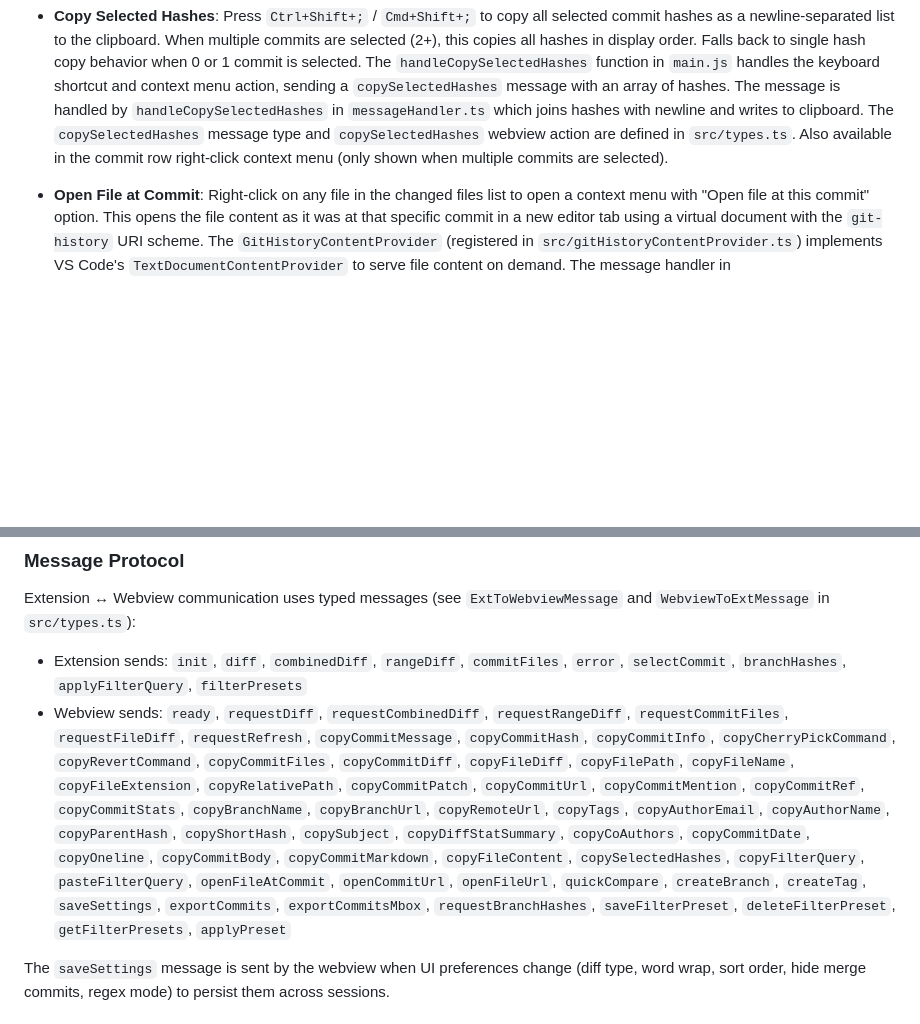
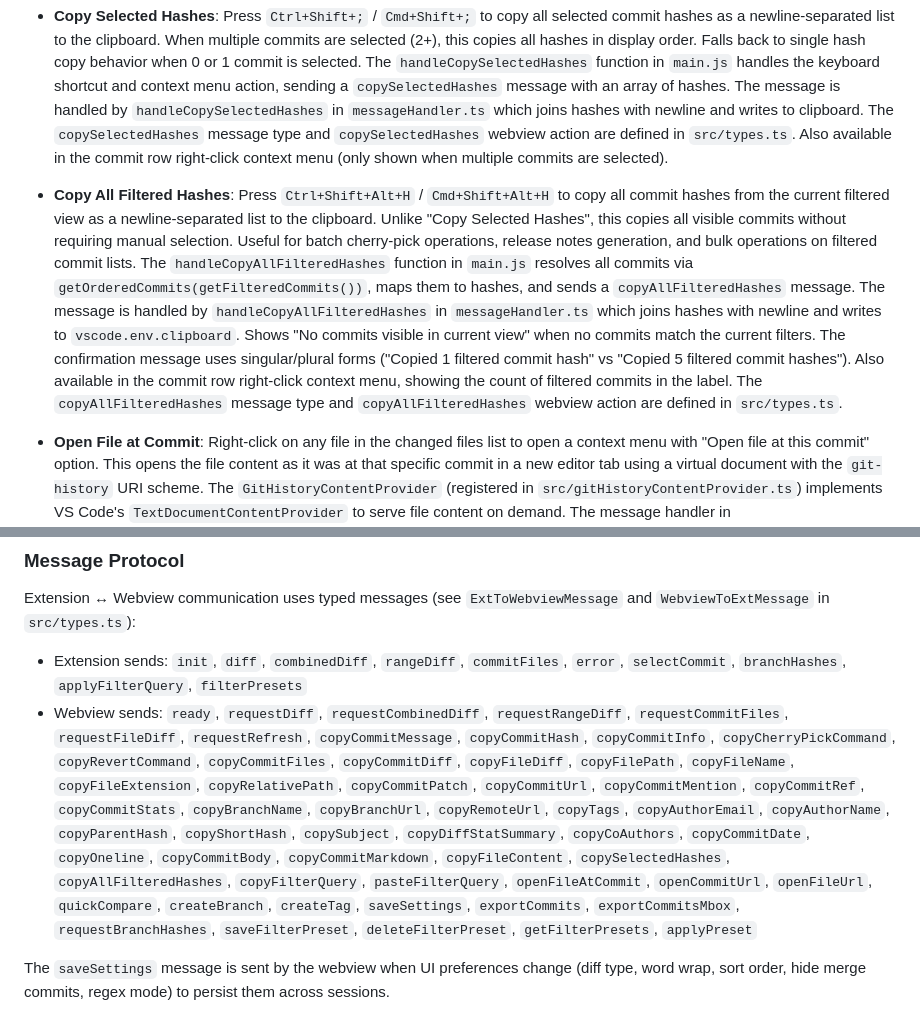
Before and after one commit to vitalivu992/vscode-git-history, a Markdown page: CLAUDE.md, 2 parts joined by grey strips. Drawn GitHub-style; blank space fills up the shorter version.

Commit message:
docs: document copyAllFilteredHashes feature
Document the new "Copy All Filtered Hashes" feature in CLAUDE.md including keyboard shortcut, context menu integration, message protocol updates, and implementation details.

```diff
--- a/CLAUDE.md
+++ b/CLAUDE.md
@@ -233,6 +233,8 @@ The extension detects and displays the current git branch in the history panel:
 
 - **Copy Selected Hashes**: Press `Ctrl+Shift+;` / `Cmd+Shift+;` to copy all selected commit hashes as a newline-separated list to the clipboard. When multiple commits are selected (2+), this copies all hashes in display order. Falls back to single hash copy behavior when 0 or 1 commit is selected. The `handleCopySelectedHashes` function in `main.js` handles the keyboard shortcut and context menu action, sending a `copySelectedHashes` message with an array of hashes. The message is handled by `handleCopySelectedHashes` in `messageHandler.ts` which joins hashes with newline and writes to clipboard. The `copySelectedHashes` message type and `copySelectedHashes` webview action are defined in `src/types.ts`. Also available in the commit row right-click context menu (only shown when multiple commits are selected).
 
+- **Copy All Filtered Hashes**: Press `Ctrl+Shift+Alt+H` / `Cmd+Shift+Alt+H` to copy all commit hashes from the current filtered view as a newline-separated list to the clipboard. Unlike "Copy Selected Hashes", this copies all visible commits without requiring manual selection. Useful for batch cherry-pick operations, release notes generation, and bulk operations on filtered commit lists. The `handleCopyAllFilteredHashes` function in `main.js` resolves all commits via `getOrderedCommits(getFilteredCommits())`, maps them to hashes, and sends a `copyAllFilteredHashes` message. The message is handled by `handleCopyAllFilteredHashes` in `messageHandler.ts` which joins hashes with newline and writes to `vscode.env.clipboard`. Shows "No commits visible in current view" when no commits match the current filters. The confirmation message uses singular/plural forms ("Copied 1 filtered commit hash" vs "Copied 5 filtered commit hashes"). Also available in the commit row right-click context menu, showing the count of filtered commits in the label. The `copyAllFilteredHashes` message type and `copyAllFilteredHashes` webview action are defined in `src/types.ts`.
+
 - **Open File at Commit**: Right-click on any file in the changed files list to open a context menu with "Open file at this commit" option. This opens the file content as it was at that specific commit in a new editor tab using a virtual document with the `git-history` URI scheme. The `GitHistoryContentProvider` (registered in `src/gitHistoryContentProvider.ts`) implements VS Code's `TextDocumentContentProvider` to serve file content on demand. The message handler in `src/webview/messageHandler.ts` (`handleOpenFileAtCommit`) constructs a `git-history` URI with the commit hash and working directory encoded in the query string, then calls `vscode.window.showTextDocument(uri)`. The provider parses the URI and fetches content via `getFileContentAtCommit` from `src/git/gitService.ts`. Tab titles display the relative file path with syntax highlighting based on the file extension.
 
 - **Word Wrap Toggle**: A toggle button ("Wrap") in the toolbar enables word wrap in the diff viewer to handle long lines in JSON, minified code, and other content. Also toggled via `Ctrl+Shift+W` / `Cmd+Shift+W`. Active state is indicated by highlighted button styling (`.word-wrap-btn.active`). The button element (`word-wrap-btn`) must be present in both `webviewProvider.ts` `_getHtmlForWebview()` and `index.html`. State is tracked in `wordWrapEnabled` variable in `main.js`. When enabled, the `word-wrap` CSS class is added to `#diff-viewer`, applying `white-space: pre-wrap` and `word-break: break-all` to diff lines. The toggle function (`handleWordWrapToggle`) updates both the diff-viewer class and the button's active class and title attribute.
@@ -273,7 +275,7 @@ The extension detects and displays the current git branch in the history panel:
 
 Extension ↔ Webview communication uses typed messages (see `ExtToWebviewMessage` and `WebviewToExtMessage` in `src/types.ts`):
 - Extension sends: `init`, `diff`, `combinedDiff`, `rangeDiff`, `commitFiles`, `error`, `selectCommit`, `branchHashes`, `applyFilterQuery`, `filterPresets`
-- Webview sends: `ready`, `requestDiff`, `requestCombinedDiff`, `requestRangeDiff`, `requestCommitFiles`, `requestFileDiff`, `requestRefresh`, `copyCommitMessage`, `copyCommitHash`, `copyCommitInfo`, `copyCherryPickCommand`, `copyRevertCommand`, `copyCommitFiles`, `copyCommitDiff`, `copyFileDiff`, `copyFilePath`, `copyFileName`, `copyFileExtension`, `copyRelativePath`, `copyCommitPatch`, `copyCommitUrl`, `copyCommitMention`, `copyCommitRef`, `copyCommitStats`, `copyBranchName`, `copyBranchUrl`, `copyRemoteUrl`, `copyTags`, `copyAuthorEmail`, `copyAuthorName`, `copyParentHash`, `copyShortHash`, `copySubject`, `copyDiffStatSummary`, `copyCoAuthors`, `copyCommitDate`, `copyOneline`, `copyCommitBody`, `copyCommitMarkdown`, `copyFileContent`, `copySelectedHashes`, `copyFilterQuery`, `pasteFilterQuery`, `openFileAtCommit`, `openCommitUrl`, `openFileUrl`, `quickCompare`, `createBranch`, `createTag`, `saveSettings`, `exportCommits`, `exportCommitsMbox`, `requestBranchHashes`, `saveFilterPreset`, `deleteFilterPreset`, `getFilterPresets`, `applyPreset`
+- Webview sends: `ready`, `requestDiff`, `requestCombinedDiff`, `requestRangeDiff`, `requestCommitFiles`, `requestFileDiff`, `requestRefresh`, `copyCommitMessage`, `copyCommitHash`, `copyCommitInfo`, `copyCherryPickCommand`, `copyRevertCommand`, `copyCommitFiles`, `copyCommitDiff`, `copyFileDiff`, `copyFilePath`, `copyFileName`, `copyFileExtension`, `copyRelativePath`, `copyCommitPatch`, `copyCommitUrl`, `copyCommitMention`, `copyCommitRef`, `copyCommitStats`, `copyBranchName`, `copyBranchUrl`, `copyRemoteUrl`, `copyTags`, `copyAuthorEmail`, `copyAuthorName`, `copyParentHash`, `copyShortHash`, `copySubject`, `copyDiffStatSummary`, `copyCoAuthors`, `copyCommitDate`, `copyOneline`, `copyCommitBody`, `copyCommitMarkdown`, `copyFileContent`, `copySelectedHashes`, `copyAllFilteredHashes`, `copyFilterQuery`, `pasteFilterQuery`, `openFileAtCommit`, `openCommitUrl`, `openFileUrl`, `quickCompare`, `createBranch`, `createTag`, `saveSettings`, `exportCommits`, `exportCommitsMbox`, `requestBranchHashes`, `saveFilterPreset`, `deleteFilterPreset`, `getFilterPresets`, `applyPreset`
 
 The `saveSettings` message is sent by the webview when UI preferences change (diff type, word wrap, sort order, hide merge commits, regex mode) to persist them across sessions.
 
```
